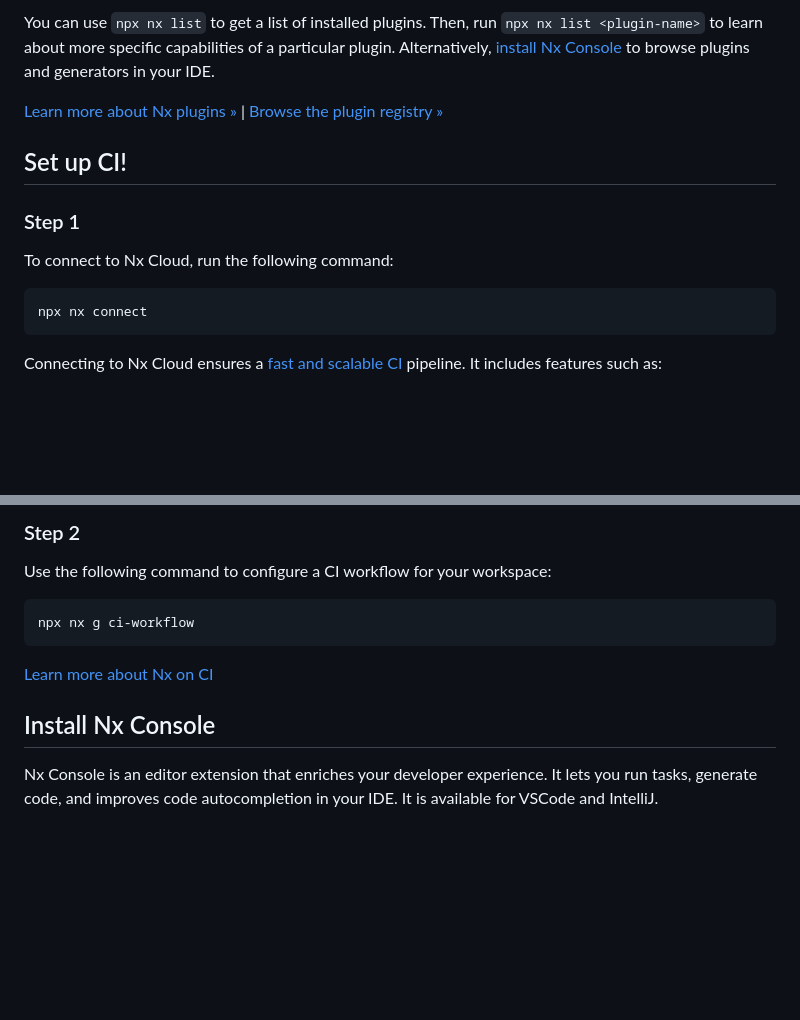
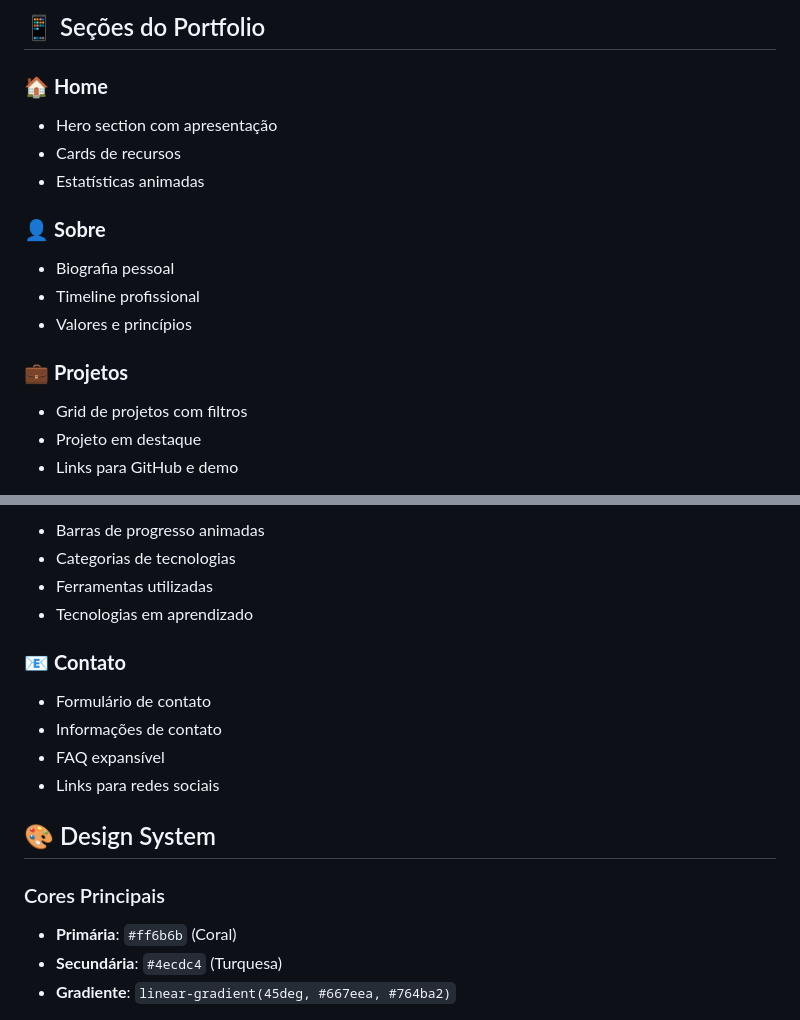
Before and after one commit to Werisu/Werisu, a Markdown page: README.md, 2 parts joined by grey strips. GitHub-like rendering; blank space fills up the shorter version.

````diff
--- a/README.md
+++ b/README.md
@@ -49,18 +98,22 @@ npx nx g @nx/angular:lib mylib
 ```
 
-You can use `npx nx list` to get a list of installed plugins. Then, run `npx nx list <plugin-name>` to learn about more specific capabilities of a particular plugin. Alternatively, [install Nx Console](https://nx.dev/getting-started/editor-setup?utm_source=nx_project&utm_medium=readme&utm_campaign=nx_projects) to browse plugins and generators in your IDE.
+## 📱 Seções do Portfolio
 
-[Learn more about Nx plugins &raquo;](https://nx.dev/concepts/nx-plugins?utm_source=nx_project&utm_medium=readme&utm_campaign=nx_projects) | [Browse the plugin registry &raquo;](https://nx.dev/plugin-registry?utm_source=nx_project&utm_medium=readme&utm_campaign=nx_projects)
+### 🏠 **Home**
 
-## Set up CI!
+- Hero section com apresentação
+- Cards de recursos
+- Estatísticas animadas
 
-### Step 1
+### 👤 **Sobre**
 
-To connect to Nx Cloud, run the following command:
+- Biografia pessoal
+- Timeline profissional
+- Valores e princípios
 
-```sh
-npx nx connect
-```
+### 💼 **Projetos**
 
-Connecting to Nx Cloud ensures a [fast and scalable CI](https://nx.dev/ci/intro/why-nx-cloud?utm_source=nx_project&utm_medium=readme&utm_campaign=nx_projects) pipeline. It includes features such as:
+- Grid de projetos com filtros
+- Projeto em destaque
+- Links para GitHub e demo
 
@@ -71,15 +121,21 @@ Connecting to Nx Cloud ensures a [fast and scalable CI](https://nx.dev/ci/intro/
 
-### Step 2
+- Barras de progresso animadas
+- Categorias de tecnologias
+- Ferramentas utilizadas
+- Tecnologias em aprendizado
 
-Use the following command to configure a CI workflow for your workspace:
+### 📧 **Contato**
 
-```sh
-npx nx g ci-workflow
-```
+- Formulário de contato
+- Informações de contato
+- FAQ expansível
+- Links para redes sociais
 
-[Learn more about Nx on CI](https://nx.dev/ci/intro/ci-with-nx#ready-get-started-with-your-provider?utm_source=nx_project&utm_medium=readme&utm_campaign=nx_projects)
+## 🎨 Design System
 
-## Install Nx Console
+### Cores Principais
 
-Nx Console is an editor extension that enriches your developer experience. It lets you run tasks, generate code, and improves code autocompletion in your IDE. It is available for VSCode and IntelliJ.
+- **Primária**: `#ff6b6b` (Coral)
+- **Secundária**: `#4ecdc4` (Turquesa)
+- **Gradiente**: `linear-gradient(45deg, #667eea, #764ba2)`
 
````
Also changed, not shown: other parts of README.md (+146 -46 lines).
